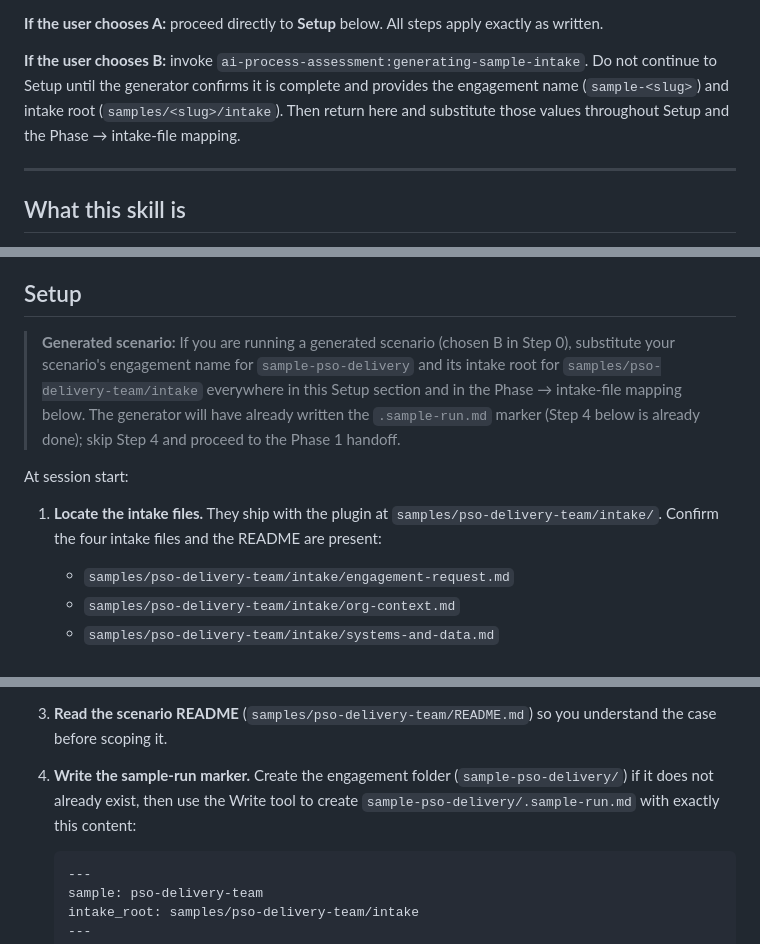
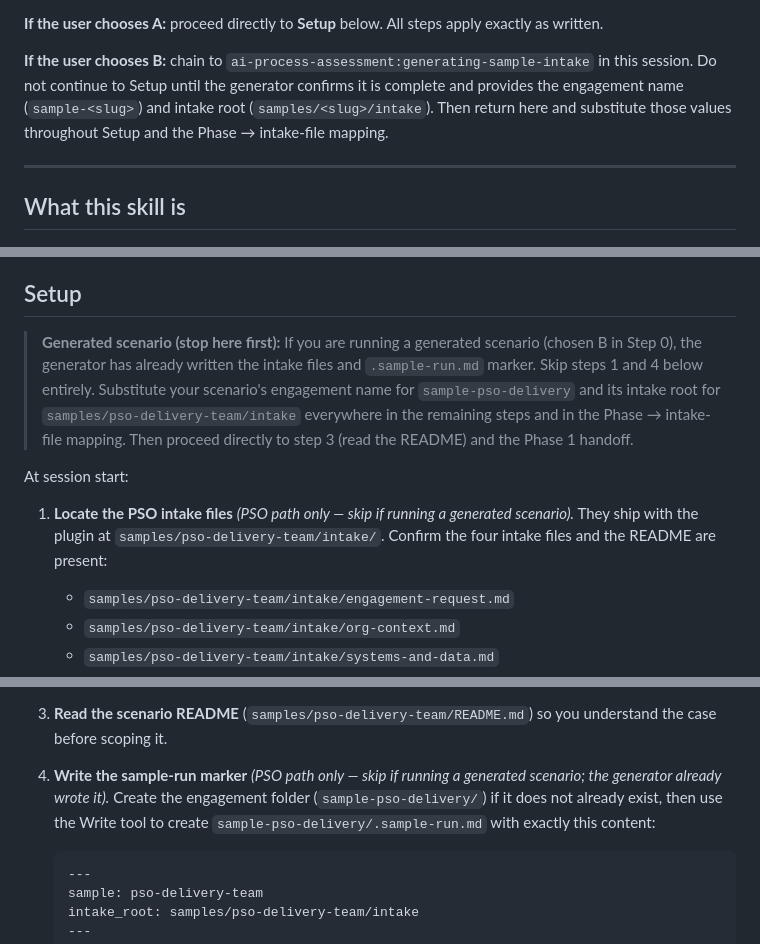
Before and after one commit to grandaha/ai-process-assessment, a Markdown page: skills/running-sample-engagement/SKILL.md, 3 parts joined by grey strips. GitHub-like rendering.

Commit message:
fix: address review feedback — callout clarity and flow-of-control wording
- Move generated-scenario callout above 'At session start:' so it's read
  before step 1 (not buried after the heading). Callout now explicitly
  says skip steps 1 and 4 and lists what to substitute.
- Tag step 1 and step 4 as PSO-only in their headings so a generated-
  scenario user can't miss them.
- Change "Invoke ... now" to "chain to ... in this session" in Step 0
  option B to clarify that control returns to this skill after generation.

Co-Authored-By: Claude Sonnet 4.6 <noreply@anthropic.com>

````diff
--- a/skills/running-sample-engagement/SKILL.md
+++ b/skills/running-sample-engagement/SKILL.md
@@ -19,7 +19,7 @@ Before any setup, ask the user which scenario to use:
 
 **If the user chooses A:** proceed directly to **Setup** below. All steps apply exactly as written.
 
-**If the user chooses B:** invoke `ai-process-assessment:generating-sample-intake`. Do not continue to Setup until the generator confirms it is complete and provides the engagement name (`sample-<slug>`) and intake root (`samples/<slug>/intake`). Then return here and substitute those values throughout Setup and the Phase → intake-file mapping.
+**If the user chooses B:** chain to `ai-process-assessment:generating-sample-intake` in this session. Do not continue to Setup until the generator confirms it is complete and provides the engagement name (`sample-<slug>`) and intake root (`samples/<slug>/intake`). Then return here and substitute those values throughout Setup and the Phase → intake-file mapping.
 
 ---
 
@@ -38,11 +38,11 @@ For the bundled PSO scenario, the sample subject is **Lattice Consulting Group**
 
 ## Setup
 
-> **Generated scenario:** If you are running a generated scenario (chosen B in Step 0), substitute your scenario's engagement name for `sample-pso-delivery` and its intake root for `samples/pso-delivery-team/intake` everywhere in this Setup section and in the Phase → intake-file mapping below. The generator will have already written the `.sample-run.md` marker (Step 4 below is already done); skip Step 4 and proceed to the Phase 1 handoff.
+> **Generated scenario (stop here first):** If you are running a generated scenario (chosen B in Step 0), the generator has already written the intake files and `.sample-run.md` marker. Skip steps 1 and 4 below entirely. Substitute your scenario's engagement name for `sample-pso-delivery` and its intake root for `samples/pso-delivery-team/intake` everywhere in the remaining steps and in the Phase → intake-file mapping. Then proceed directly to step 3 (read the README) and the Phase 1 handoff.
 
 At session start:
 
-1. **Locate the intake files.** They ship with the plugin at `samples/pso-delivery-team/intake/`. Confirm the four intake files and the README are present:
+1. **Locate the PSO intake files** *(PSO path only — skip if running a generated scenario).* They ship with the plugin at `samples/pso-delivery-team/intake/`. Confirm the four intake files and the README are present:
    - `samples/pso-delivery-team/intake/engagement-request.md`
    - `samples/pso-delivery-team/intake/org-context.md`
    - `samples/pso-delivery-team/intake/systems-and-data.md`
@@ -51,7 +51,7 @@ At session start:
    If they are missing, halt and tell the user where the plugin's `samples/` folder is expected.
 2. **Fix the engagement name.** This run uses the engagement name **`sample-pso-delivery`**. The Phase 1 skill will create `sample-pso-delivery/` and write the `Engagement folder:` field into `scope.md`. Do not improvise a different name — downstream the run is expected to live at `sample-pso-delivery/`.
 3. **Read the scenario README** (`samples/pso-delivery-team/README.md`) so you understand the case before scoping it.
-4. **Write the sample-run marker.** Create the engagement folder (`sample-pso-delivery/`) if it does not already exist, then use the Write tool to create `sample-pso-delivery/.sample-run.md` with exactly this content:
+4. **Write the sample-run marker** *(PSO path only — skip if running a generated scenario; the generator already wrote it).* Create the engagement folder (`sample-pso-delivery/`) if it does not already exist, then use the Write tool to create `sample-pso-delivery/.sample-run.md` with exactly this content:
 
    ```markdown
    ---
````
